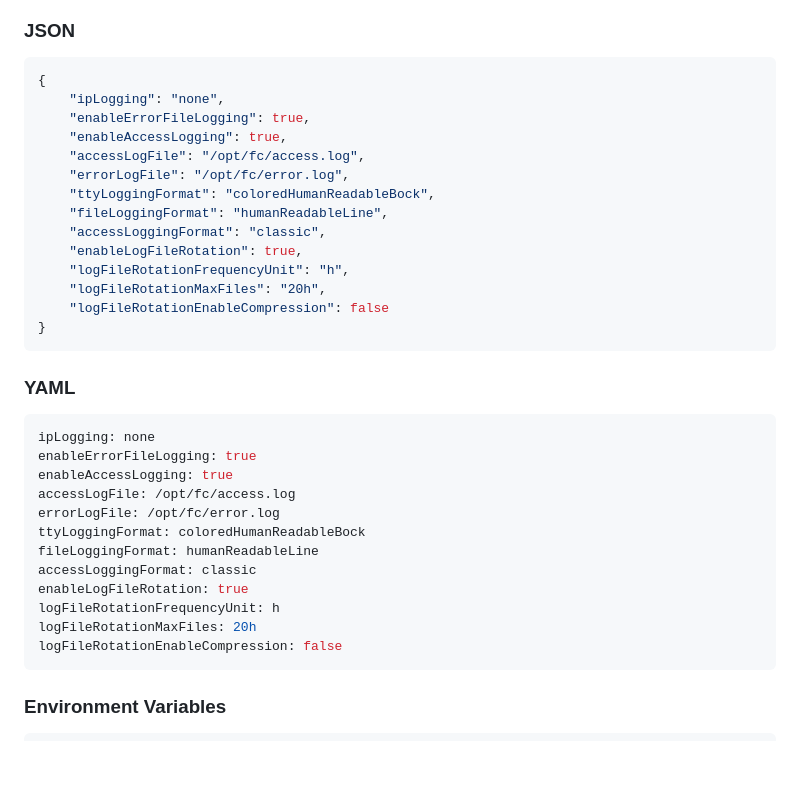
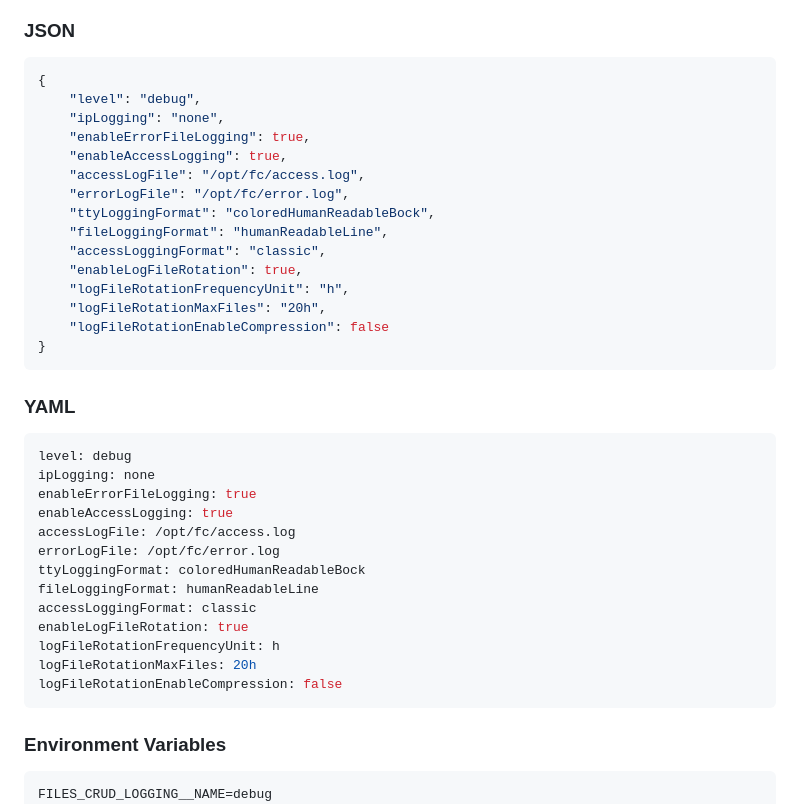
Before and after one commit to johanna-herrmann/files-crud-documentation, a Markdown page: Configuration: Logging.md, the part around one of its changes. Drawn GitHub-style; blank space fills up the shorter version.

````diff
--- a/Configuration: Logging.md
+++ b/Configuration: Logging.md
@@ -222,6 +239,7 @@ Type: boolean
 
 ```json
 {
+    "level": "debug",
     "ipLogging": "none",
     "enableErrorFileLogging": true,
     "enableAccessLogging": true,
@@ -240,6 +258,7 @@ Type: boolean
 ### YAML
 
 ```yaml
+level: debug
 ipLogging: none
 enableErrorFileLogging: true
 enableAccessLogging: true
@@ -256,6 +275,7 @@ logFileRotationEnableCompression: false
 ### Environment Variables
 
 ```properties
+FILES_CRUD_LOGGING__NAME=debug
 FILES_CRUD_LOGGING__IP_LOGGING=none
 FILES_CRUD_LOGGING__ENABLE_ERROR_FILE_LOGGING=true
 FILES_CRUD_LOGGING__ENABLE_ACCESS_LOGGING=true
````
Also changed, not shown: other parts of Configuration: Logging.md (+20 -3 lines), Configuration: Server.md (added, +206 -0 lines), Configuration: Server: CORS.md (added, +167 -0 lines).
